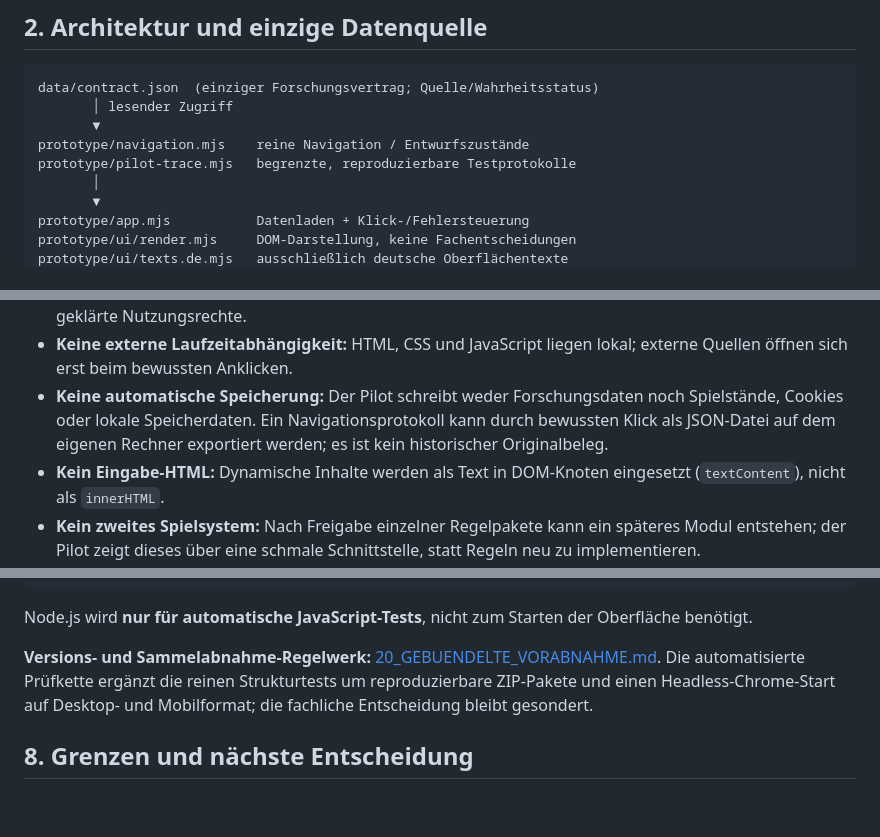
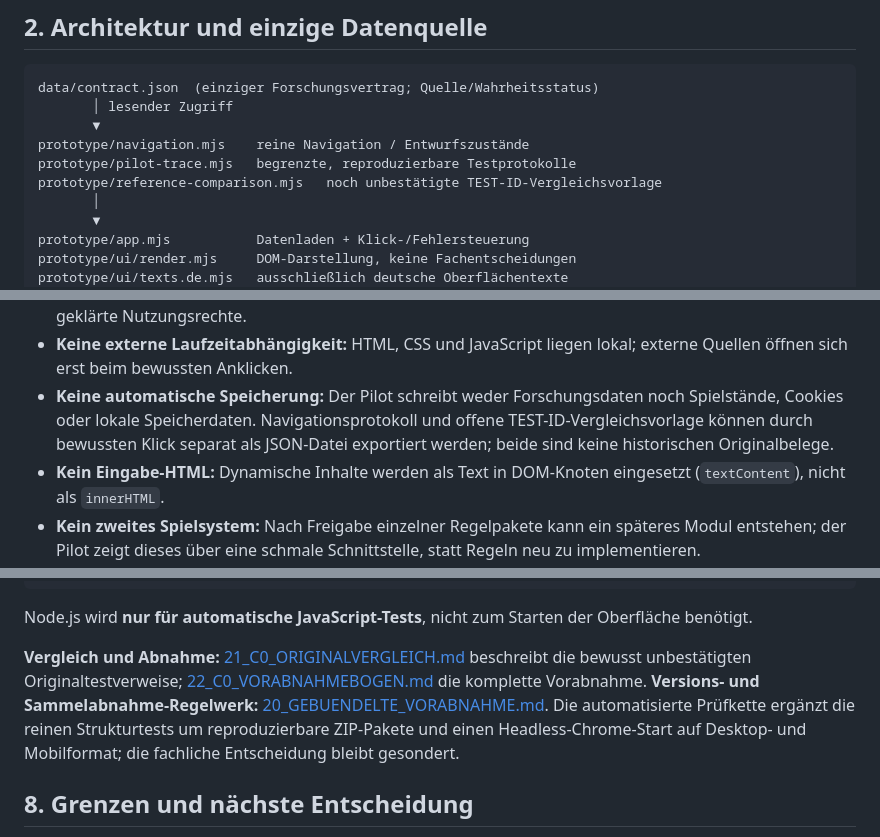
Before and after one commit to provoware/PROJEKT_Oli_Imperium, a Markdown page: docs/19_HTML_TESTBASIS_REGELWERK.md, 3 parts joined by grey strips. Rendered like a GitHub page; blank space fills up the shorter version.

Commit message:
docs(C0): clarify mobile-first layout and separate nonhistorical comparison export

```diff
--- a/docs/19_HTML_TESTBASIS_REGELWERK.md
+++ b/docs/19_HTML_TESTBASIS_REGELWERK.md
@@ -17,6 +17,7 @@ data/contract.json  (einziger Forschungsvertrag; Quelle/Wahrheitsstatus)
        ▼
 prototype/navigation.mjs    reine Navigation / Entwurfszustände
 prototype/pilot-trace.mjs   begrenzte, reproduzierbare Testprotokolle
+prototype/reference-comparison.mjs   noch unbestätigte TEST-ID-Vergleichsvorlage
        │
        ▼
 prototype/app.mjs           Datenladen + Klick-/Fehlersteuerung
@@ -34,7 +35,7 @@ prototype/styles.css        Erscheinungsbild und Barrierefreiheit
 - **Keine angeblichen Originalsteuerungen:** Klickschaltflächen sind technische Testeingaben von B, **keine C64-Tastenbehauptungen**.
 - **Kein Originalmaterial eingebaut:** Keine ROMs, Disketten, Original-Screenshots, Texte oder Musik ohne geklärte Nutzungsrechte.
 - **Keine externe Laufzeitabhängigkeit:** HTML, CSS und JavaScript liegen lokal; externe Quellen öffnen sich erst beim bewussten Anklicken.
-- **Keine automatische Speicherung:** Der Pilot schreibt weder Forschungsdaten noch Spielstände, Cookies oder lokale Speicherdaten. Ein Navigationsprotokoll kann durch bewussten Klick als JSON-Datei auf dem eigenen Rechner exportiert werden; es ist kein historischer Originalbeleg.
+- **Keine automatische Speicherung:** Der Pilot schreibt weder Forschungsdaten noch Spielstände, Cookies oder lokale Speicherdaten. Navigationsprotokoll und offene TEST-ID-Vergleichsvorlage können durch bewussten Klick separat als JSON-Datei exportiert werden; beide sind keine historischen Originalbelege.
 - **Kein Eingabe-HTML:** Dynamische Inhalte werden als Text in DOM-Knoten eingesetzt (`textContent`), nicht als `innerHTML`.
 - **Kein zweites Spielsystem:** Nach Freigabe einzelner Regelpakete kann ein späteres Modul entstehen; der Pilot zeigt dieses über eine schmale Schnittstelle, statt Regeln neu zu implementieren.
 
@@ -99,7 +101,7 @@ node --test prototype/tests/*.test.mjs
 
 Node.js wird **nur für automatische JavaScript-Tests**, nicht zum Starten der Oberfläche benötigt.
 
-**Versions- und Sammelabnahme-Regelwerk:** [20_GEBUENDELTE_VORABNAHME.md](20_GEBUENDELTE_VORABNAHME.md). Die automatisierte Prüfkette ergänzt die reinen Strukturtests um reproduzierbare ZIP-Pakete und einen Headless-Chrome-Start auf Desktop- und Mobilformat; die fachliche Entscheidung bleibt gesondert.
+**Vergleich und Abnahme:** [21_C0_ORIGINALVERGLEICH.md](21_C0_ORIGINALVERGLEICH.md) beschreibt die bewusst unbestätigten Originaltestverweise; [22_C0_VORABNAHMEBOGEN.md](22_C0_VORABNAHMEBOGEN.md) die komplette Vorabnahme. **Versions- und Sammelabnahme-Regelwerk:** [20_GEBUENDELTE_VORABNAHME.md](20_GEBUENDELTE_VORABNAHME.md). Die automatisierte Prüfkette ergänzt die reinen Strukturtests um reproduzierbare ZIP-Pakete und einen Headless-Chrome-Start auf Desktop- und Mobilformat; die fachliche Entscheidung bleibt gesondert.
 
 ## 8. Grenzen und nächste Entscheidung
 
```
Also changed, not shown: other parts of docs/19_HTML_TESTBASIS_REGELWERK.md (+1 -0 lines).
